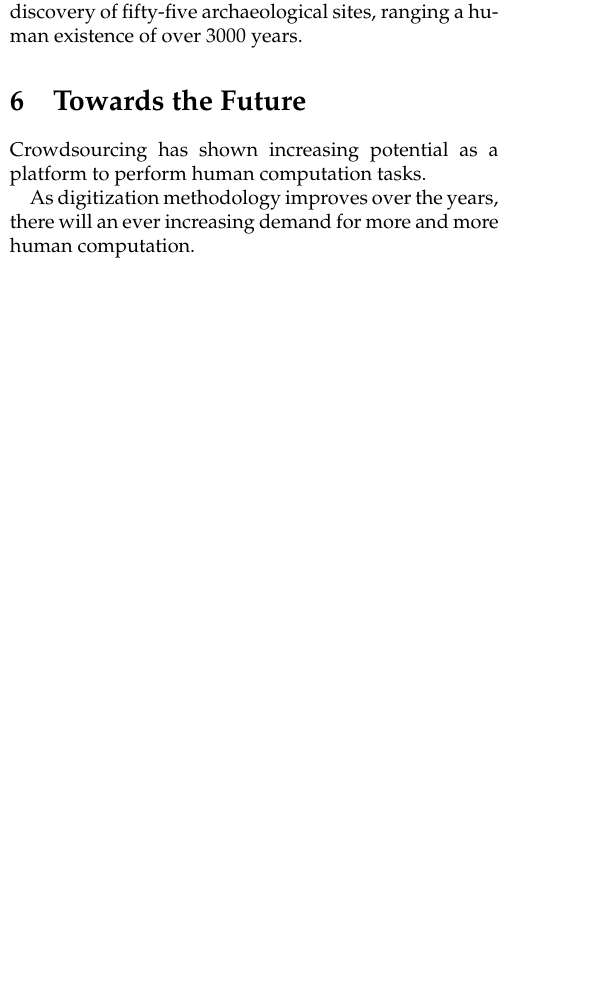
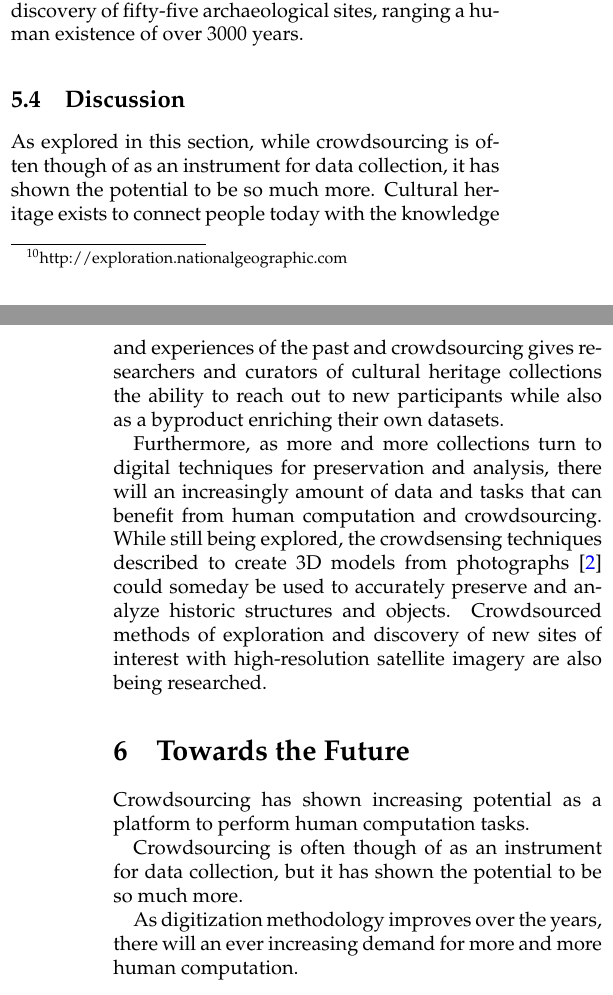
Before and after one commit to a5huynh/research-exam, a LaTeX paper (re.tex): part of one column of page 7 of 10 before the commit and two parts of the columns of pages 7 and 8 of 10 after it, the two joined at a grey line, cut so that both start at the same text, the shorter picture padded with empty space. Compiled offline with pdfLaTeX; a LaTeX package or settings file that is missing is left out.

Commit message:
Added discussion section to Applications in Cultural Heritage section

```diff
--- a/re.tex
+++ b/re.tex
@@ -682,9 +688,30 @@ sites of interest were visited, resulting in the discovery of fifty-five
 archaeological sites, ranging a human existence of over 3000 years.
 
 
+\subsection{Discussion}
+As explored in this section, while crowdsourcing is often though of as an
+instrument for data collection, it has shown the potential to be so much more.
+Cultural heritage exists to connect people today with the knowledge and
+experiences of the past and crowdsourcing gives researchers and curators of
+cultural heritage collections the ability to reach out to new participants while
+also as a byproduct enriching their own datasets.
+
+Furthermore, as more and more collections turn to digital techniques for
+preservation and analysis, there will an increasingly amount of data and tasks
+that can benefit from human computation and crowdsourcing. While still being
+explored, the crowdsensing techniques described to create 3D models from
+photographs~\cite{Agarwal2009} could someday be used to accurately preserve
+and analyze historic structures and objects. Crowdsourced methods of exploration
+and discovery of new sites of interest with high-resolution satellite imagery
+are also being researched.
+
+
 \section{Towards the Future}
+
 Crowdsourcing has shown increasing potential as a platform to perform
 human computation tasks.
+
+Crowdsourcing is often though of as an instrument for data collection, but it has shown the potential to be so much more.
 
 As digitization methodology improves over the years, there will an
 ever increasing demand for more and more human computation.
```
Also changed, not shown: re.tex (20 more changed lines).
